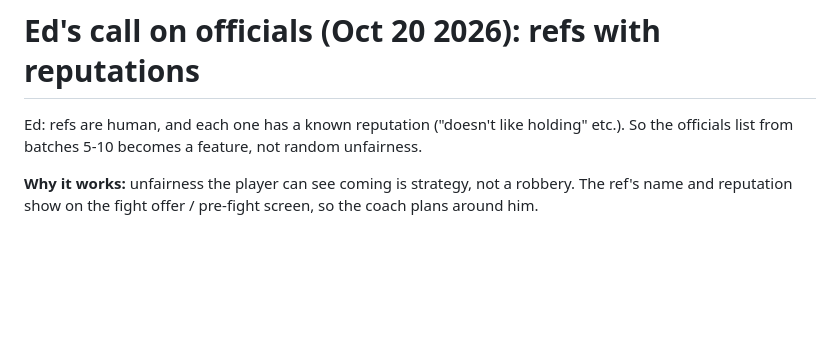
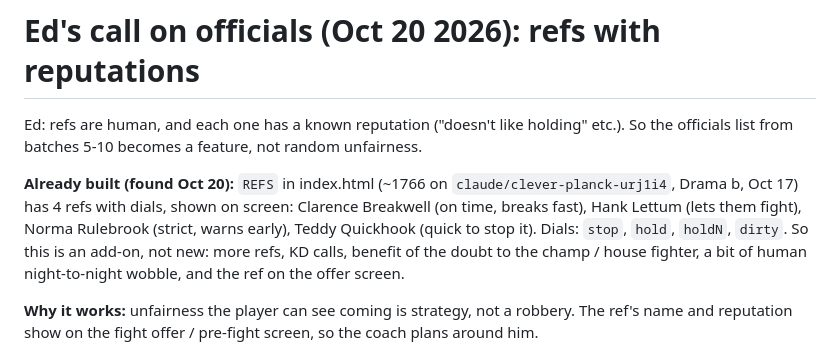
Before and after one commit to Ednerrd/Last-Bell, a Markdown page: research/corners_video.md, the part around the change. Drawn GitHub-style; blank space fills up the shorter version.

Commit message:
Corner notes: refs with reputations already exist (REFS, 4 refs); Ed's idea is an add-on
Co-Authored-By: Claude Opus 5.5 <noreply@anthropic.com>
Claude-Session: https://claude.ai/code/session_01UFSD7aWx5Tu9wznuktEQKc

```diff
--- a/research/corners_video.md
+++ b/research/corners_video.md
@@ -467,6 +467,8 @@ Ed pasted the full TNT broadcast transcript; it is not kept. A little corner aud
 # Ed's call on officials (Oct 20 2026): refs with reputations
 Ed: refs are human, and each one has a known reputation ("doesn't like holding" etc.). So the officials list from batches 5-10 becomes a feature, not random unfairness.
 
+**Already built (found Oct 20):** `REFS` in index.html (~1766 on `claude/clever-planck-urj1i4`, Drama b, Oct 17) has 4 refs with dials, shown on screen: Clarence Breakwell (on time, breaks fast), Hank Lettum (lets them fight), Norma Rulebrook (strict, warns early), Teddy Quickhook (quick to stop it). Dials: `stop`, `hold`, `holdN`, `dirty`. So this is an add-on, not new: more refs, KD calls, benefit of the doubt to the champ / house fighter, a bit of human night-to-night wobble, and the ref on the offer screen.
+
 **Why it works:** unfairness the player can see coming is strategy, not a robbery. The ref's name and reputation show on the fight offer / pre-fight screen, so the coach plans around him.
 
 **What the engine already has (index.html):** each judge has a taste (`judgeLean`, ~611), a rare robbery bias (`judgeBias`, 2%), and the ref already warns and takes points for holding-and-hitting (`STYLE_SPOIL`, `foulDed`), breaks clinches, and stops fights on damage (~1433). A ref profile would mostly scale knobs that exist.
```
